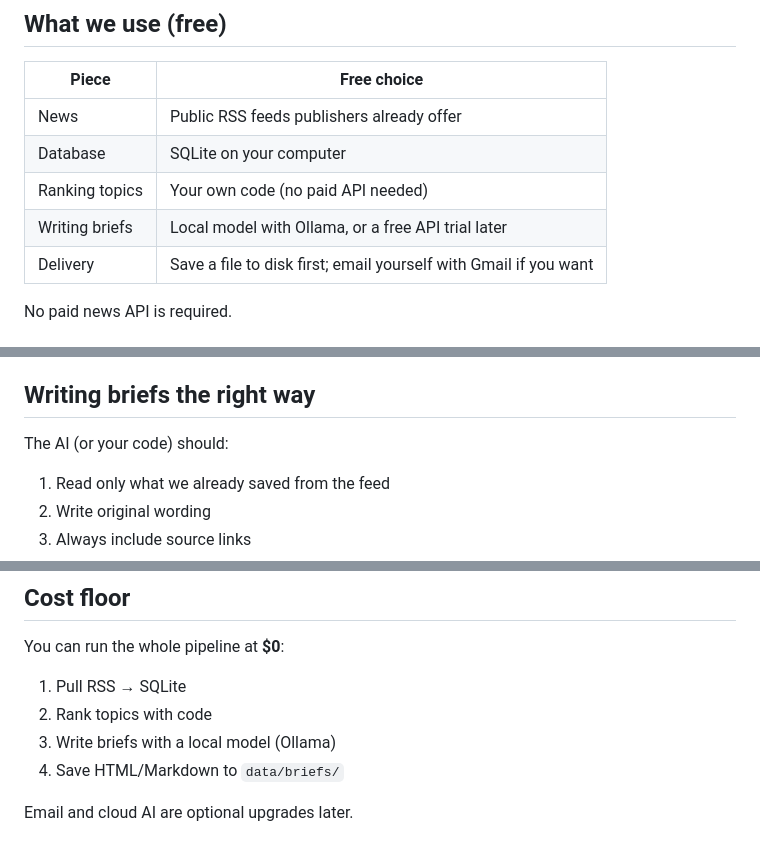
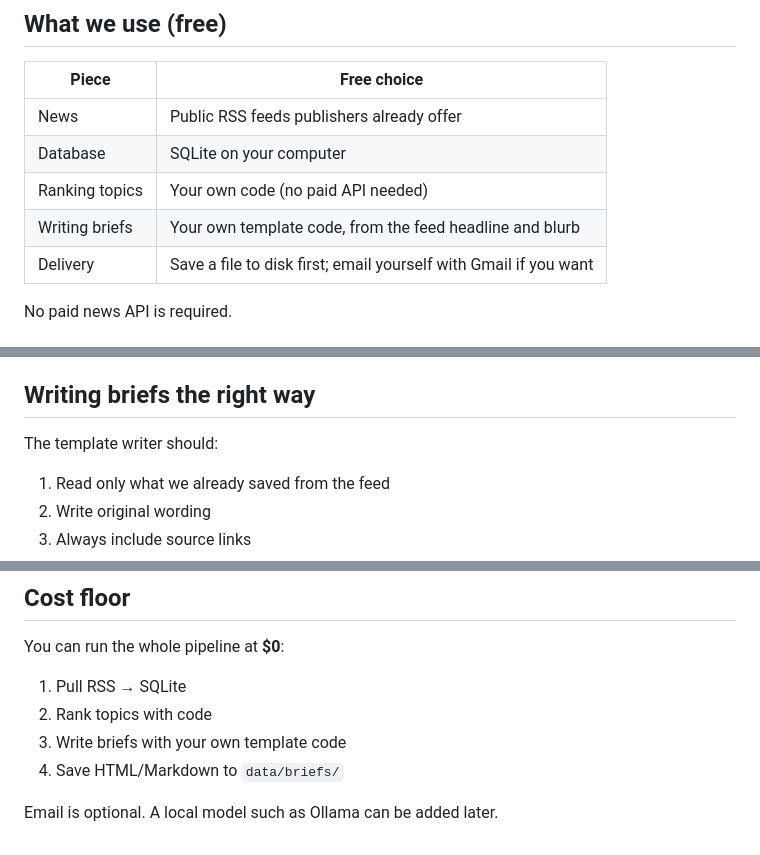
Before and after one commit to treyparkes0/Research-Engine, a Markdown page: FREE_AND_LEGAL.md, 3 parts joined by grey strips. Drawn GitHub-style.

```diff
--- a/FREE_AND_LEGAL.md
+++ b/FREE_AND_LEGAL.md
@@ -11,7 +11,7 @@ These rules are practical guidelines, not formal legal advice.
 | News | Public RSS feeds publishers already offer |
 | Database | SQLite on your computer |
 | Ranking topics | Your own code (no paid API needed) |
-| Writing briefs | Local model with Ollama, or a free API trial later |
+| Writing briefs | Your own template code, from the feed headline and blurb |
 | Delivery | Save a file to disk first; email yourself with Gmail if you want |
 
 No paid news API is required.
@@ -34,7 +34,7 @@ No paid news API is required.
 
 ## Writing briefs the right way
 
-The AI (or your code) should:
+The template writer should:
 
 1. Read only what we already saved from the feed
 2. Write original wording
@@ -57,7 +57,7 @@ You can run the whole pipeline at **$0**:
 
 1. Pull RSS → SQLite
 2. Rank topics with code
-3. Write briefs with a local model (Ollama)
+3. Write briefs with your own template code
 4. Save HTML/Markdown to `data/briefs/`
 
-Email and cloud AI are optional upgrades later.
+Email is optional. A local model such as Ollama can be added later.
```
Also changed, not shown: README.md (+13 -11 lines), docs/sample-brief.md (added, +357 -0 lines), docs/evening-brief.png (added), 1 other file.
